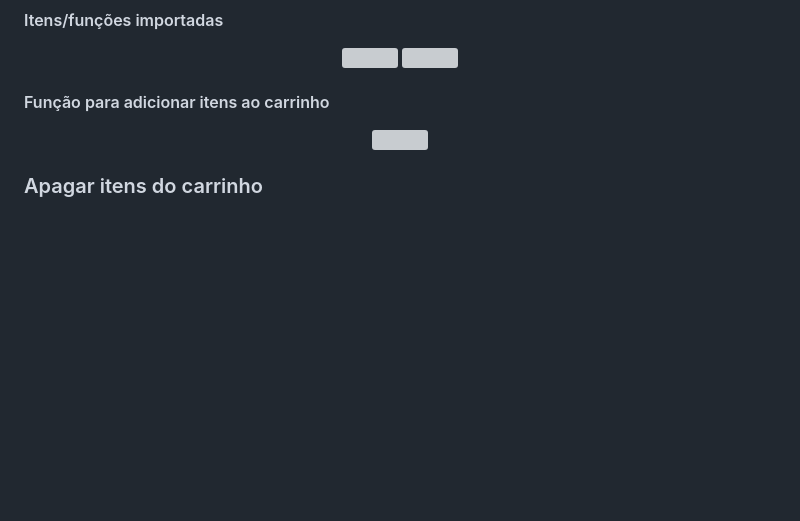
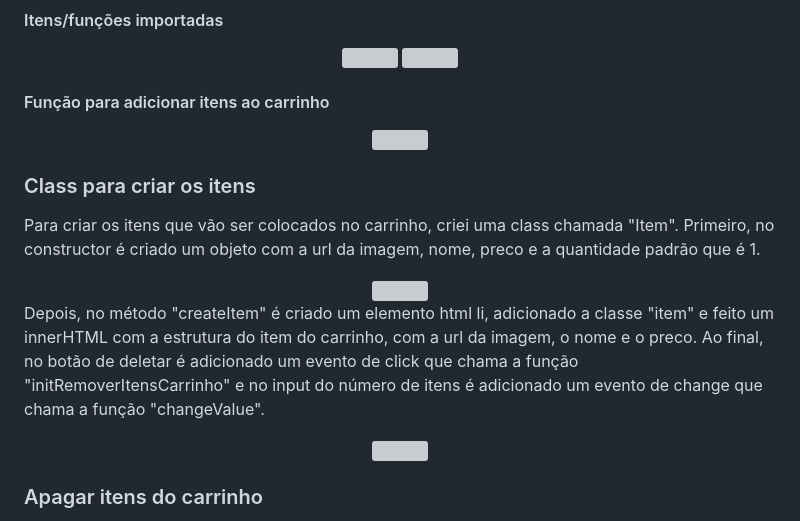
Before and after one commit to WillianOL/carrinho-de-compras, a Markdown page: README.md, the part around the change. Drawn GitHub-style; blank space fills up the shorter version; grey boxes are pictures that could not be loaded.

```diff
--- a/README.md
+++ b/README.md
@@ -82,6 +82,18 @@
 </div>
 
 <div>
+	<h3>Class para criar os itens</h3>
+	<p>Para criar os itens que vão ser colocados no carrinho, criei uma class chamada "Item". Primeiro, no constructor é criado um objeto com a url da imagem, nome, preco e a quantidade padrão que é 1.</p>
+	 <div align="center">
+		<img align="center" src="https://github.com/WillianOL/carrinho-de-compras/assets/112639055/6988f0dd-a326-4a97-9ec1-5ad821f790f8" width="650px">
+	 </div>
+	<p>Depois, no método "createItem" é criado um elemento html li, adicionado a classe "item" e feito um innerHTML com a estrutura do item do carrinho, com a url da imagem, o nome e o preco. Ao final, no botão de deletar é adicionado um evento de click que chama a função "initRemoverItensCarrinho" e no input do número de itens é adicionado um evento de change que chama a função "changeValue".</p>
+	 <div align="center">
+		<img align="center" src="https://github.com/WillianOL/carrinho-de-compras/assets/112639055/b1e96be8-9eac-4115-97e7-2889115990d7" width="650px">
+	 </div>
+</div>
+
+<div>
 	<h3>Apagar itens do carrinho</h3>
 	<p>Ao clicar no botão de remover o item do carrinho, a função "initRemoverItensCarrinho" é executada. Nela, é feito um filtro na array de itens que retorna o item que foi escolhido para excluir da array, com o método shift, esse item é excluido da array e o elemento HTML(item na página) é removido. Ao final executando a as funções "initIndicadorDeItens"(a lista atualizada sem o item) e "initAtualizarValorExcluido"(passando o item clicado).</p>
 	 <div align="center">
```
